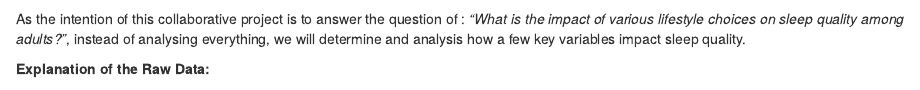
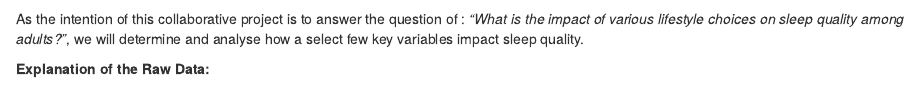
Before and after one commit to Eddiee125/ETO5513-Collaborative-and-reproducible-practices-Assessment-2, an R Markdown document (Assessment-2-Sleep-Quality.Rmd): the page in a window 1100 px wide, from 490 px down. Rendered offline with R 4.5, knitr and Pandoc, with nearby package versions; some code elsewhere in the file could not run offline.

Commit message:
intro reword, another para.

````diff
--- a/Assessment-2-Sleep-Quality.Rmd
+++ b/Assessment-2-Sleep-Quality.Rmd
@@ -63,7 +63,7 @@ The following are the variables identified in the data set.
 print(colnames(raw_data))
 ```
 
-As the intention of this collaborative project is to answer the question of : _"What is the impact of various lifestyle choices on sleep quality among adults?"_, instead of analysing everything, we will determine and analysis how a few key variables impact sleep quality.
+As the intention of this collaborative project is to answer the question of : _"What is the impact of various lifestyle choices on sleep quality among adults?"_, we will determine and analyse how a select few key variables impact sleep quality.
 
 
 **Explanation of the Raw Data:**
````
